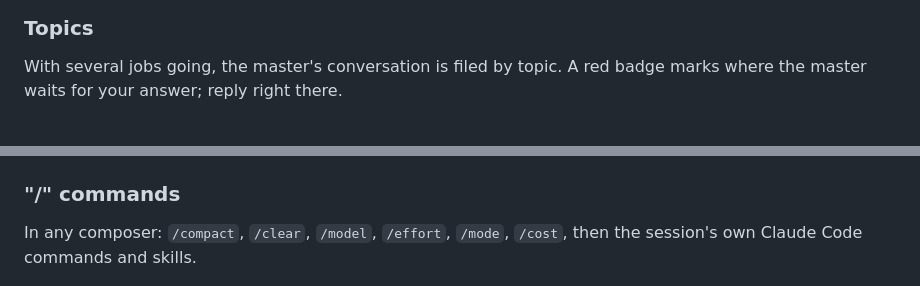
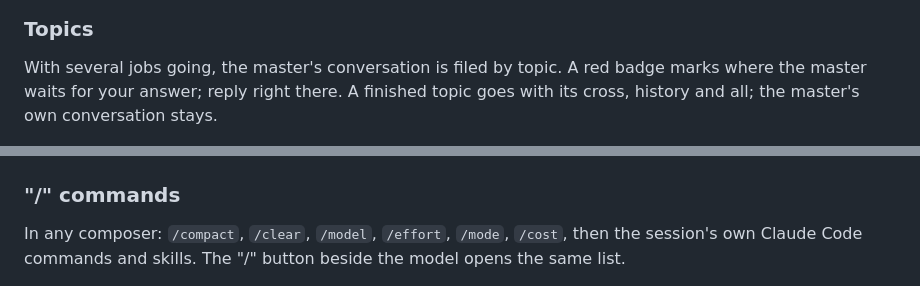
Before and after one commit to Anilito1/ai_box, a Markdown page: README.md, 2 parts joined by grey strips. GitHub-like rendering.

Commit message:
Mention the "/" button and topic deletion in the README
Co-Authored-By: Claude Opus 5.5 <noreply@anthropic.com>

```diff
--- a/README.md
+++ b/README.md
@@ -32,7 +32,7 @@ When a mission splits into independent jobs, the master can run several copies o
 
 ### Topics
 
-With several jobs going, the master's conversation is filed by topic. A red badge marks where the master waits for your answer; reply right there.
+With several jobs going, the master's conversation is filed by topic. A red badge marks where the master waits for your answer; reply right there. A finished topic goes with its cross, history and all; the master's own conversation stays.
 
 ![Topics, with a badge on the one waiting for you](docs/media/topics.png)
 
@@ -53,7 +53,7 @@ Every session is a plain Claude Code session: your `CLAUDE.md` files, plugins, M
 
 ### "/" commands
 
-In any composer: `/compact`, `/clear`, `/model`, `/effort`, `/mode`, `/cost`, then the session's own Claude Code commands and skills.
+In any composer: `/compact`, `/clear`, `/model`, `/effort`, `/mode`, `/cost`, then the session's own Claude Code commands and skills. The "/" button beside the model opens the same list.
 
 <img src="docs/media/slash.png" width="540" alt="Slash command menu">
 
```
